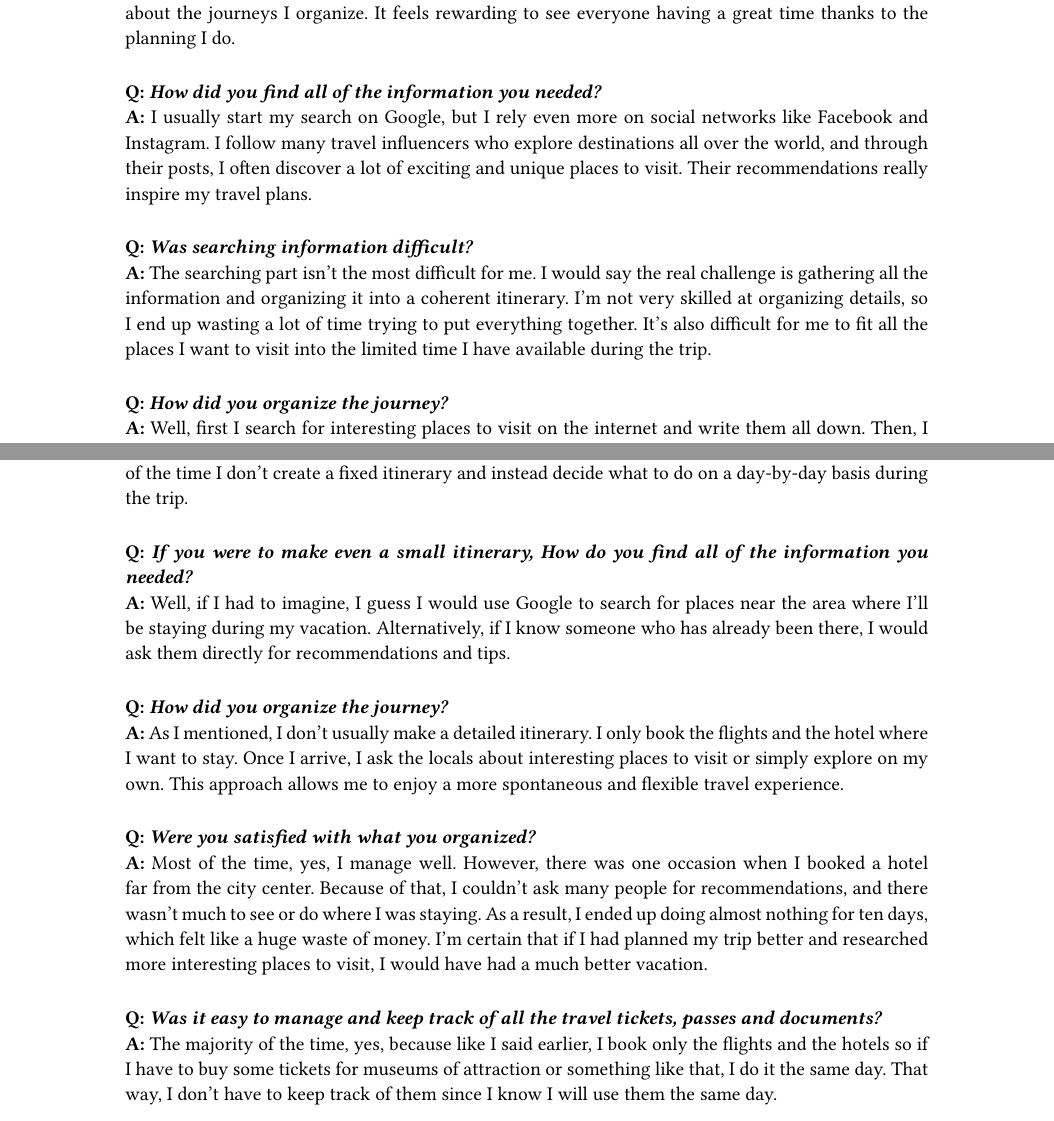
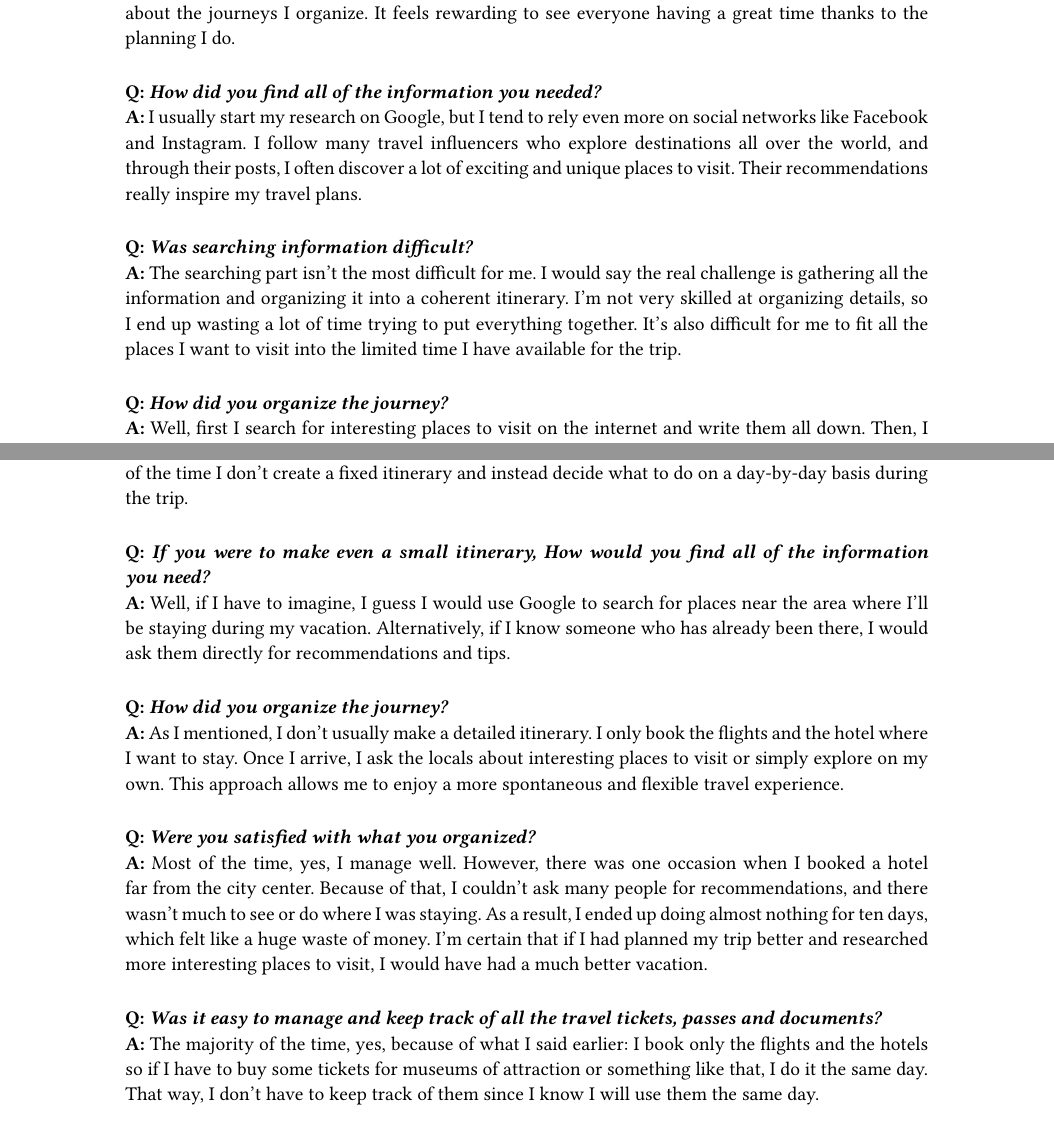
Before and after one commit to DiscoverWithAI/discoverwithai.github.io, a Typst document (documents/Idea_interview.typ, which reads documents/interviews/int_14.typ, documents/interviews/int_15.typ): two parts of pages 18 and 20 of 23, joined at a grey line, cut so that both start at the same text. Compiled offline with Typst 0.15.

Commit message:
corrections

```diff
--- a/documents/interviews/int_14.typ
+++ b/documents/interviews/int_14.typ
@@ -13,10 +13,10 @@
 *A:* Yes, quite a lot, actually. I really enjoy creating itineraries and often like to surprise the people traveling with me. I put a lot of effort into planning each trip, and I frequently receive compliments about the journeys I organize. It feels rewarding to see everyone having a great time thanks to the planning I do.
 #v(10pt)
 *Q: _How did you find all of the information you needed?_*\
-*A:* I usually start my search on Google, but I rely even more on social networks like Facebook and Instagram. I follow many travel influencers who explore destinations all over the world, and through their posts, I often discover a lot of exciting and unique places to visit. Their recommendations really inspire my travel plans.
+*A:* I usually start my research on Google, but I tend to rely even more on social networks like Facebook and Instagram. I follow many travel influencers who explore destinations all over the world, and through their posts, I often discover a lot of exciting and unique places to visit. Their recommendations really inspire my travel plans.
 #v(10pt)
 *Q: _Was searching information difficult?_*\
-*A:* The searching part isn’t the most difficult for me. I would say the real challenge is gathering all the information and organizing it into a coherent itinerary. I’m not very skilled at organizing details, so I end up wasting a lot of time trying to put everything together. It’s also difficult for me to fit all the places I want to visit into the limited time I have available during the trip.
+*A:* The searching part isn’t the most difficult for me. I would say the real challenge is gathering all the information and organizing it into a coherent itinerary. I’m not very skilled at organizing details, so I end up wasting a lot of time trying to put everything together. It’s also difficult for me to fit all the places I want to visit into the limited time I have available for the trip.
 #v(10pt)
 *Q: _How did you organize the journey?_*\
 *A:*  Well, first I search for interesting places to visit on the internet and write them all down. Then, I try to create an itinerary that fits as many of those places as possible within the time frame I have available for the trip.
--- a/documents/interviews/int_15.typ
+++ b/documents/interviews/int_15.typ
@@ -10,8 +10,8 @@
 *Q: _Do you like to take initiative and try to make an itinerary?_*\
 *A:* Even though I prefer to travel solo, I dislike making itineraries because researching information feels incredibly boring to me. I often don’t know where to find the right details. Because of this, most of the time I don’t create a fixed itinerary and instead decide what to do on a day-by-day basis during the trip.
 #v(10pt)
-*Q: _If you were to make even a small itinerary, How do you find all of the information you needed?_*\
-*A:* Well, if I had to imagine, I guess I would use Google to search for places near the area where I’ll be staying during my vacation. Alternatively, if I know someone who has already been there, I would ask them directly for recommendations and tips.
+*Q: _If you were to make even a small itinerary, How would you find all of the information you need?_*\
+*A:* Well, if I have to imagine, I guess I would use Google to search for places near the area where I’ll be staying during my vacation. Alternatively, if I know someone who has already been there, I would ask them directly for recommendations and tips.
 #v(10pt)
 *Q: _How did you organize the journey?_*\
 *A:*  As I mentioned, I don’t usually make a detailed itinerary. I only book the flights and the hotel where I want to stay. Once I arrive, I ask the locals about interesting places to visit or simply explore on my own. This approach allows me to enjoy a more spontaneous and flexible travel experience.
@@ -20,4 +20,4 @@
 *A:* Most of the time, yes, I manage well. However, there was one occasion when I booked a hotel far from the city center. Because of that, I couldn’t ask many people for recommendations, and there wasn’t much to see or do where I was staying. As a result, I ended up doing almost nothing for ten days, which felt like a huge waste of money. I’m certain that if I had planned my trip better and researched more interesting places to visit, I would have had a much better vacation.
 #v(10pt)
 *Q: _Was it easy to manage and keep track of all the travel tickets, passes and documents?_*\
-*A:* The majority of the time, yes, because like I said earlier, I book only the flights and the hotels so if I have to buy some tickets for museums of attraction or something like that, I do it the same day. That way, I don’t have to keep track of them since I know I will use them the same day.
+*A:* The majority of the time, yes, because of what I said earlier: I book only the flights and the hotels so if I have to buy some tickets for museums of attraction or something like that, I do it the same day. That way, I don’t have to keep track of them since I know I will use them the same day.
```
Also changed, not shown: documents/interviews/int_13.typ (+1 -1 lines), documents/interviews/int_16.typ (+1 -1 lines), documents/interviews/int_17.typ (+2 -2 lines).
